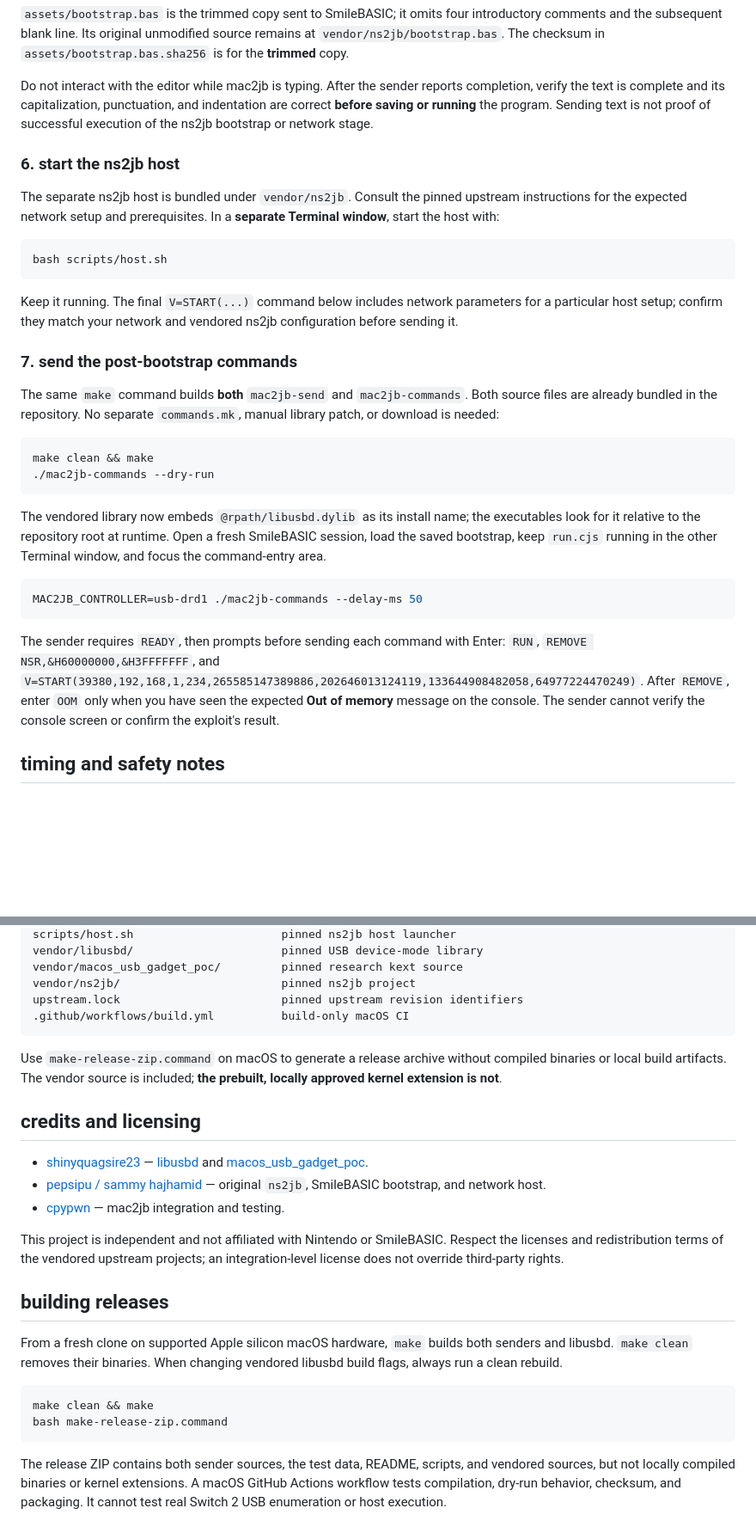
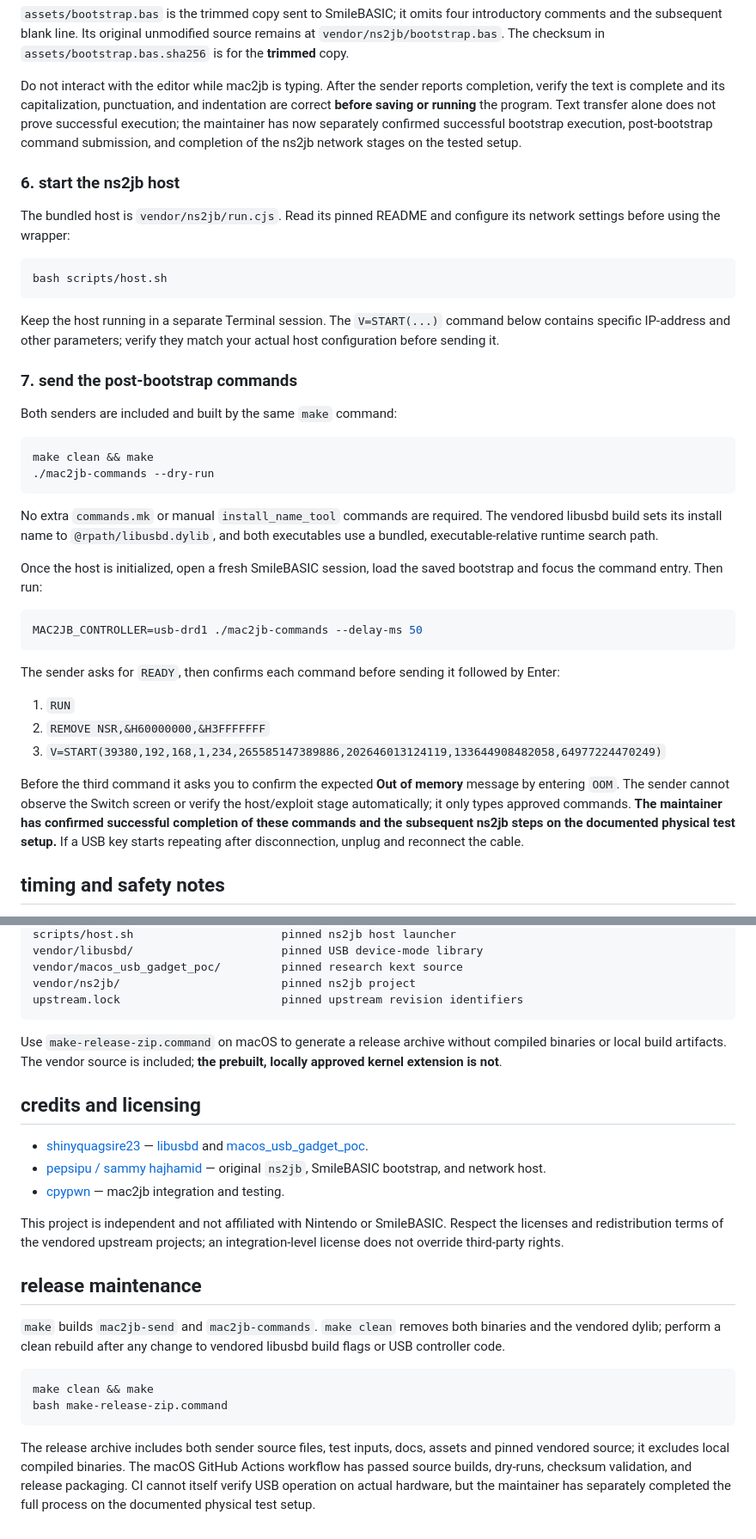
Before and after one commit to FrancescoGrazioso/mac2jb, a Markdown page: README.md, 2 parts joined by grey strips. Shown at 86% size. GitHub-like rendering; blank space fills up the shorter version.

````diff
--- a/README.md
+++ b/README.md
@@ -162,49 +157,56 @@ in `assets/bootstrap.bas.sha256` is for the **trimmed** copy.
 Do not interact with the editor while mac2jb is typing. After the sender
 reports completion, verify the text is complete and its capitalization,
 punctuation, and indentation are correct **before saving or running** the
-program. Sending text is not proof of successful execution of the ns2jb
-bootstrap or network stage.
+program. Text transfer alone does not prove successful execution; the maintainer
+has now separately confirmed successful bootstrap execution, post-bootstrap
+command submission, and completion of the ns2jb network stages on the tested setup.
 
 ### 6. start the ns2jb host
 
-The separate ns2jb host is bundled under `vendor/ns2jb`. Consult the pinned
-upstream instructions for the expected network setup and prerequisites. In a
-**separate Terminal window**, start the host with:
+The bundled host is `vendor/ns2jb/run.cjs`. Read its pinned README and
+configure its network settings before using the wrapper:
 
 ```sh
 bash scripts/host.sh
 ```
 
-Keep it running. The final `V=START(...)` command below includes network
-parameters for a particular host setup; confirm they match your network and
-vendored ns2jb configuration before sending it.
+Keep the host running in a separate Terminal session. The `V=START(...)`
+command below contains specific IP-address and other parameters; verify they
+match your actual host configuration before sending it.
 
 ### 7. send the post-bootstrap commands
 
-The same `make` command builds **both** `mac2jb-send` and `mac2jb-commands`.
-Both source files are already bundled in the repository. No separate
-`commands.mk`, manual library patch, or download is needed:
+Both senders are included and built by the same `make` command:
 
 ```sh
 make clean && make
 ./mac2jb-commands --dry-run
 ```
 
-The vendored library now embeds `@rpath/libusbd.dylib` as its install name;
-the executables look for it relative to the repository root at runtime.
-Open a fresh SmileBASIC session, load the saved bootstrap, keep `run.cjs`
-running in the other Terminal window, and focus the command-entry area.
+No extra `commands.mk` or manual `install_name_tool` commands are required.
+The vendored libusbd build sets its install name to `@rpath/libusbd.dylib`,
+and both executables use a bundled, executable-relative runtime search path.
+
+Once the host is initialized, open a fresh SmileBASIC session, load the saved
+bootstrap and focus the command entry. Then run:
 
 ```sh
 MAC2JB_CONTROLLER=usb-drd1 ./mac2jb-commands --delay-ms 50
 ```
 
-The sender requires `READY`, then prompts before sending each command with
-Enter: `RUN`, `REMOVE NSR,&H60000000,&H3FFFFFFF`, and
-`V=START(39380,192,168,1,234,265585147389886,202646013124119,133644908482058,64977224470249)`.
-After `REMOVE`, enter `OOM` only when you have seen the expected **Out of
-memory** message on the console. The sender cannot verify the console
-screen or confirm the exploit's result.
+The sender asks for `READY`, then confirms each command before sending it
+followed by Enter:
+
+1. `RUN`
+2. `REMOVE NSR,&H60000000,&H3FFFFFFF`
+3. `V=START(39380,192,168,1,234,265585147389886,202646013124119,133644908482058,64977224470249)`
+
+Before the third command it asks you to confirm the expected **Out of memory**
+message by entering `OOM`. The sender cannot observe the Switch screen or
+verify the host/exploit stage automatically; it only types approved commands.
+**The maintainer has confirmed successful completion of these commands and the
+subsequent ns2jb steps on the documented physical test setup.** If a USB key
+starts repeating after disconnection, unplug and reconnect the cable.
 
 ## timing and safety notes
 
@@ -295,7 +296,6 @@ vendor/libusbd/                      pinned USB device-mode library
 vendor/macos_usb_gadget_poc/         pinned research kext source
 vendor/ns2jb/                        pinned ns2jb project
 upstream.lock                        pinned upstream revision identifiers
-.github/workflows/build.yml          build-only macOS CI
 ```
 
 Use `make-release-zip.command` on macOS to generate a release archive
@@ -309,18 +309,21 @@ is included; **the prebuilt, locally approved kernel extension is not**.
 - [cpypwn](https://github.com/cpypwn) — mac2jb integration and testing.
 
 This project is independent and not affiliated with Nintendo or SmileBASIC. Respect the licenses and redistribution terms of the vendored upstream projects; an integration-level license does not override third-party rights.
-## building releases
 
-From a fresh clone on supported Apple silicon macOS hardware, `make` builds
-both senders and libusbd. `make clean` removes their binaries. When changing
-vendored libusbd build flags, always run a clean rebuild.
+## release maintenance
+
+`make` builds `mac2jb-send` and `mac2jb-commands`. `make clean` removes
+both binaries and the vendored dylib; perform a clean rebuild after any
+change to vendored libusbd build flags or USB controller code.
 
 ```sh
 make clean && make
 bash make-release-zip.command
 ```
 
-The release ZIP contains both sender sources, the test data, README, scripts,
-and vendored sources, but not locally compiled binaries or kernel extensions.
-A macOS GitHub Actions workflow tests compilation, dry-run behavior, checksum,
-and packaging. It cannot test real Switch 2 USB enumeration or host execution.
+The release archive includes both sender source files, test inputs, docs,
+assets and pinned vendored source; it excludes local compiled binaries.
+The macOS GitHub Actions workflow has passed source builds, dry-runs, checksum
+validation, and release packaging. CI cannot itself verify USB operation on actual
+hardware, but the maintainer has separately completed the full process on the
+documented physical test setup.
````
Also changed, not shown: other parts of README.md (+32 -38 lines).
